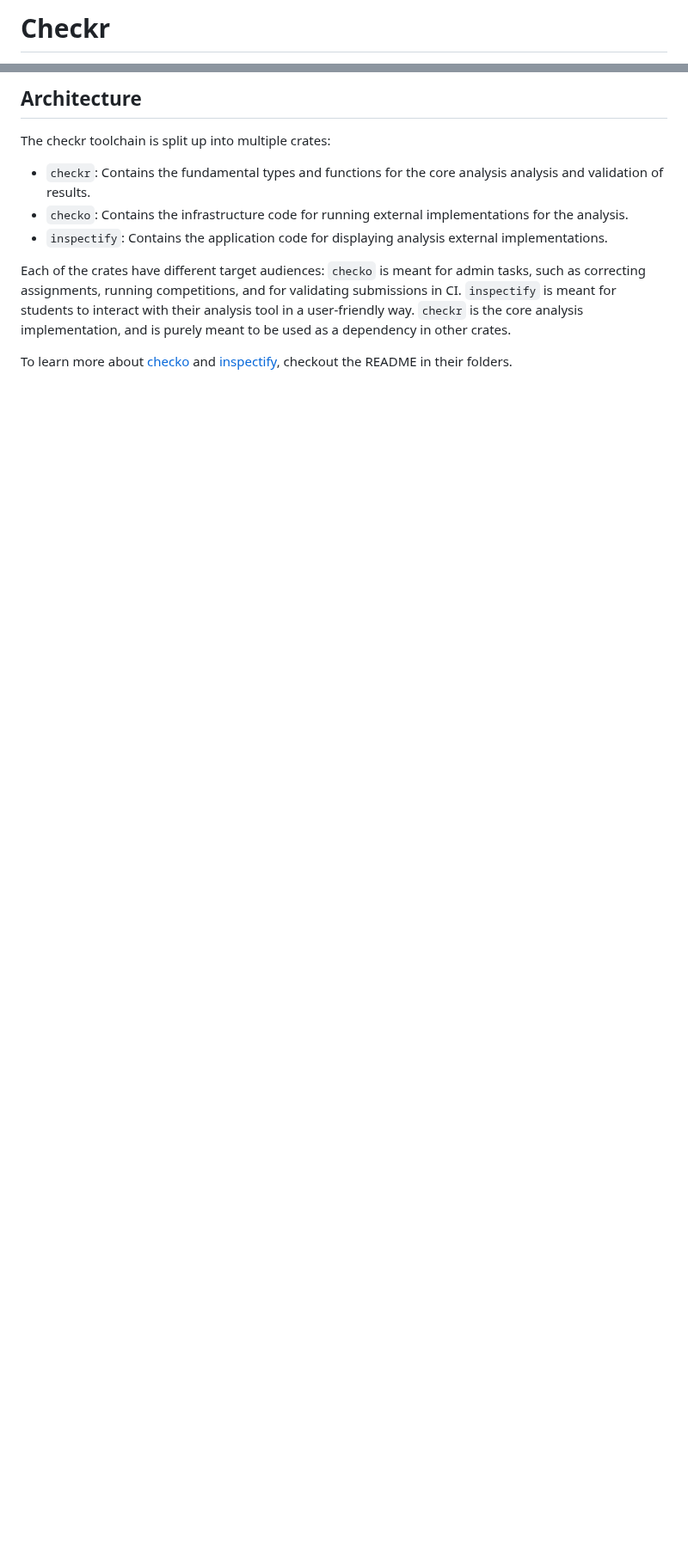
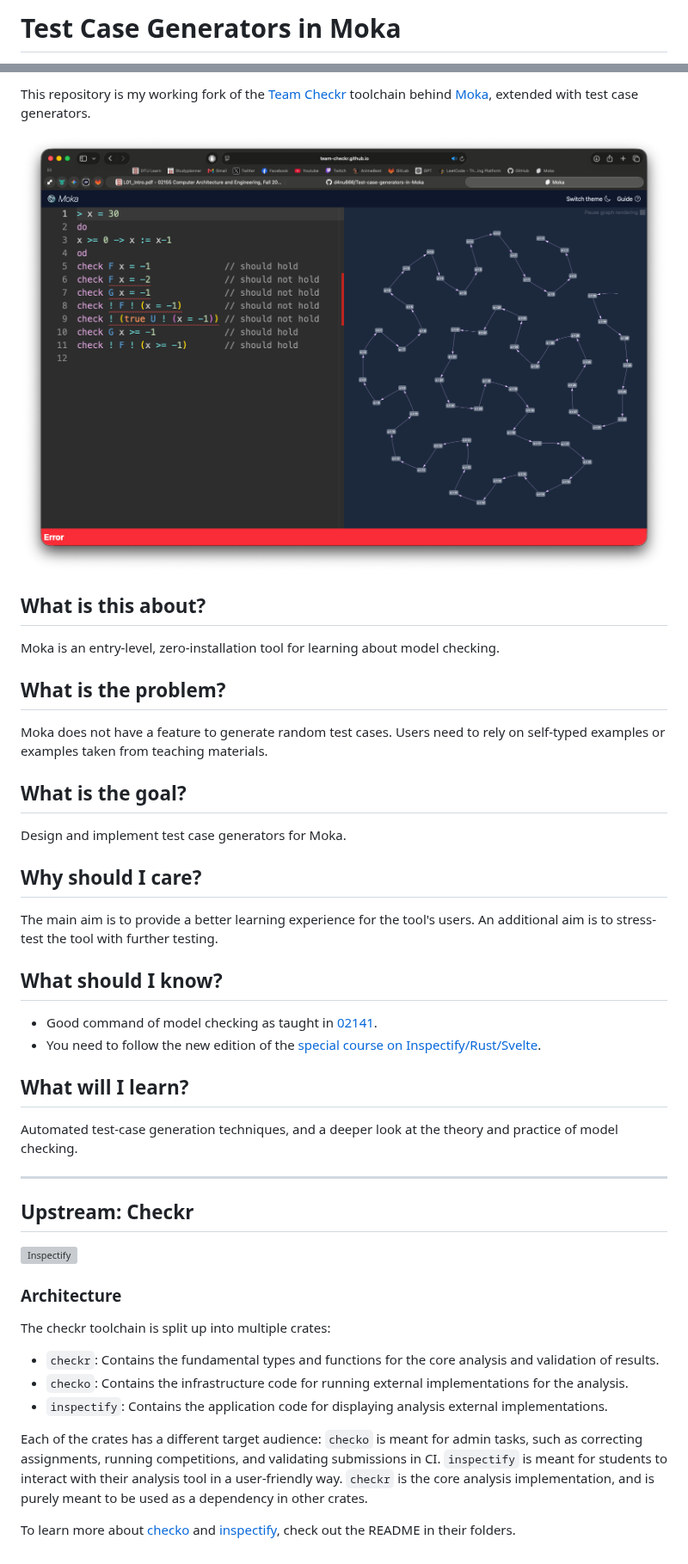
Before and after one commit to d4nu666/Test-case-generators-in-Moka, a Markdown page: README.md, 2 parts joined by grey strips. Shown at 86% size. GitHub-like rendering; pictures changed too: moka-screenshot.png (added); blank space fills up the shorter version; grey boxes are pictures that could not be loaded.

Commit message:
Add thesis project description and Moka screenshot to README

```diff
--- a/README.md
+++ b/README.md
@@ -1,2 +1,2 @@
-# Checkr
+# Test Case Generators in Moka
 
@@ -4,12 +5,52 @@
 
-## Architecture
+This repository is my working fork of the [Team Checkr](https://github.com/team-checkr) toolchain
+behind [Moka](https://team-checkr.github.io/), extended with test case generators.
+
+![Moka running an LTL model-checking example](moka-screenshot.png)
+
+## What is this about?
+
+Moka is an entry-level, zero-installation tool for learning about model checking.
+
+## What is the problem?
+
+Moka does not have a feature to generate random test cases. Users need to rely on self-typed
+examples or examples taken from teaching materials.
+
+## What is the goal?
+
+Design and implement test case generators for Moka.
+
+## Why should I care?
+
+The main aim is to provide a better learning experience for the tool's users. An additional aim is
+to stress-test the tool with further testing.
+
+## What should I know?
+
+- Good command of model checking as taught in [02141](https://kurser.dtu.dk/course/02141).
+- You need to follow the new edition of the
+  [special course on Inspectify/Rust/Svelte](https://gitlab.gbar.dtu.dk/02141/2026-primr).
+
+## What will I learn?
+
+Automated test-case generation techniques, and a deeper look at the theory and practice of model
+checking.
+
+---
+
+## Upstream: Checkr
+
+![Inspectify](inspectify-screenshot.png)
+
+### Architecture
 
 The checkr toolchain is split up into multiple crates:
 
-- `checkr`: Contains the fundamental types and functions for the core analysis analysis and validation of results.
+- `checkr`: Contains the fundamental types and functions for the core analysis and validation of results.
 - `checko`: Contains the infrastructure code for running external implementations for the analysis.
 - `inspectify`: Contains the application code for displaying analysis external implementations.
 
-Each of the crates have different target audiences: `checko` is meant for admin tasks, such as correcting assignments, running competitions, and for validating submissions in CI. `inspectify` is meant for students to interact with their analysis tool in a user-friendly way. `checkr` is the core analysis implementation, and is purely meant to be used as a dependency in other crates.
+Each of the crates has a different target audience: `checko` is meant for admin tasks, such as correcting assignments, running competitions, and validating submissions in CI. `inspectify` is meant for students to interact with their analysis tool in a user-friendly way. `checkr` is the core analysis implementation, and is purely meant to be used as a dependency in other crates.
 
-To learn more about [checko](./checko/README.md) and [inspectify](./inspectify/README.md), checkout the README in their folders.
+To learn more about [checko](./checko/README.md) and [inspectify](./inspectify/README.md), check out the README in their folders.
```
Also changed, not shown: other parts of README.md (+2 -1 lines).
